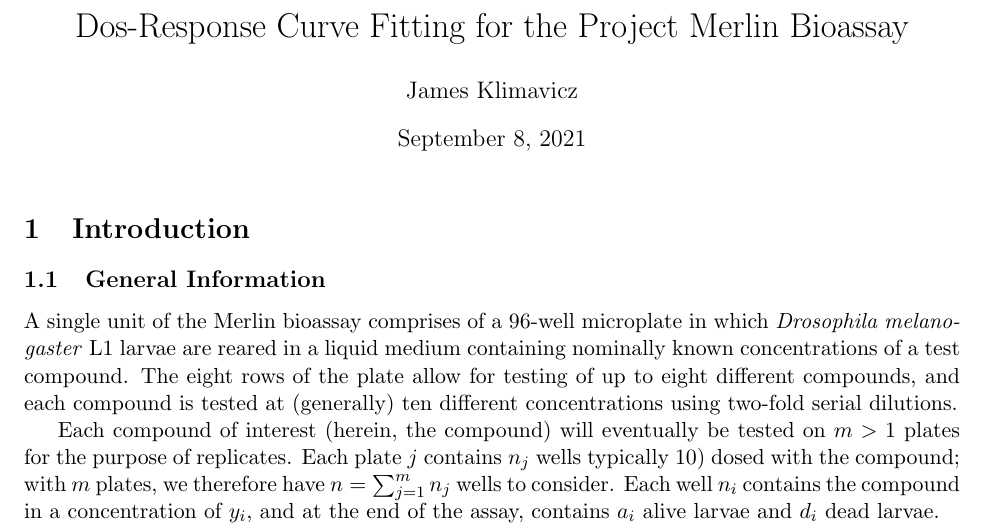
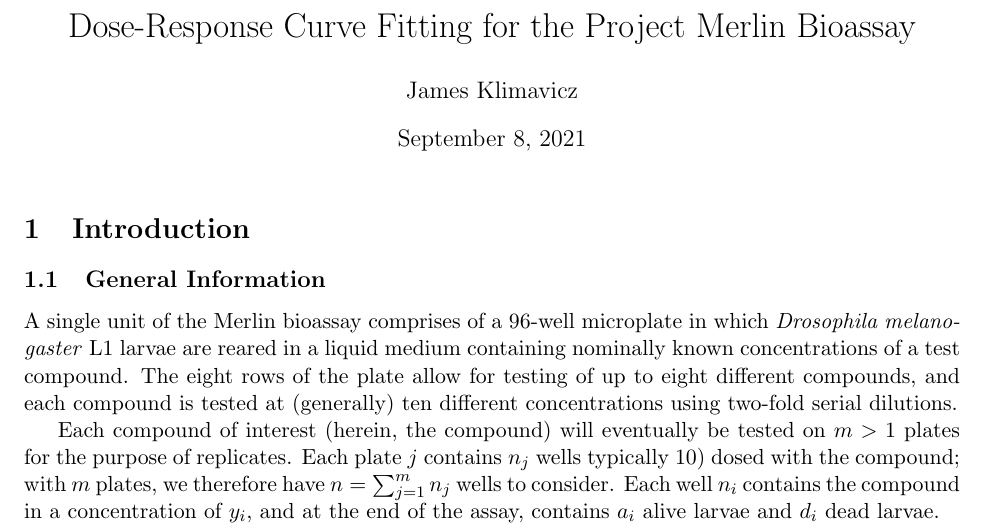
Before and after one commit to jsklimavicz/wormstats, a LaTeX document (Summary.tex): part of page 1 of 14, cut so that both start at the same text. Compiled offline with pdfLaTeX.

Commit message:
Update Summary.tex
Fixed typo in title :o

```diff
--- a/Summary.tex
+++ b/Summary.tex
@@ -20,7 +20,7 @@
 %\renewcommand\qedsymbol{$\leftthumbsup$}
 
 \begin{document}
-\title{Dos-Response Curve Fitting for the Project Merlin Bioassay}
+\title{Dose-Response Curve Fitting for the Project Merlin Bioassay}
 \date{\today}
 \author{James Klimavicz}
 \maketitle
```
